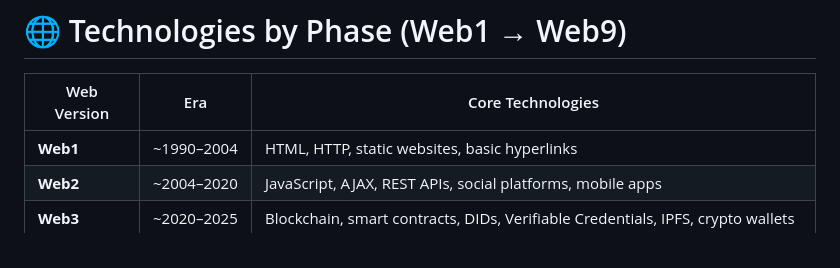
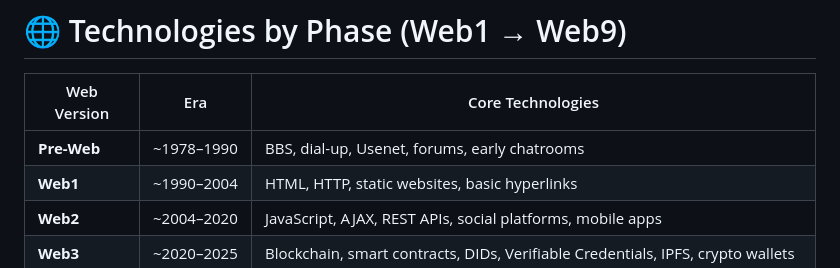
Before and after one commit to VerifiedPress/press-id-badge, a Markdown page: public/README.md, the part around the change. Rendered like a GitHub page.

Commit message:
added Pre-Web

```diff
--- a/public/README.md
+++ b/public/README.md
@@ -230,6 +230,7 @@ Absolutely—here’s an expanded comparison of **Technologies by Phase** from W
 
 | Web Version | Era         | Core Technologies                                                                 |
 |-------------|-------------|------------------------------------------------------------------------------------|
+| **Pre-Web** | ~1978–1990  | BBS, dial-up, Usenet, forums, early chatrooms         |
 | **Web1**    | ~1990–2004  | HTML, HTTP, static websites, basic hyperlinks                                     |
 | **Web2**    | ~2004–2020  | JavaScript, AJAX, REST APIs, social platforms, mobile apps                        |
 | **Web3**    | ~2020–2025  | Blockchain, smart contracts, DIDs, Verifiable Credentials, IPFS, crypto wallets   |
```
